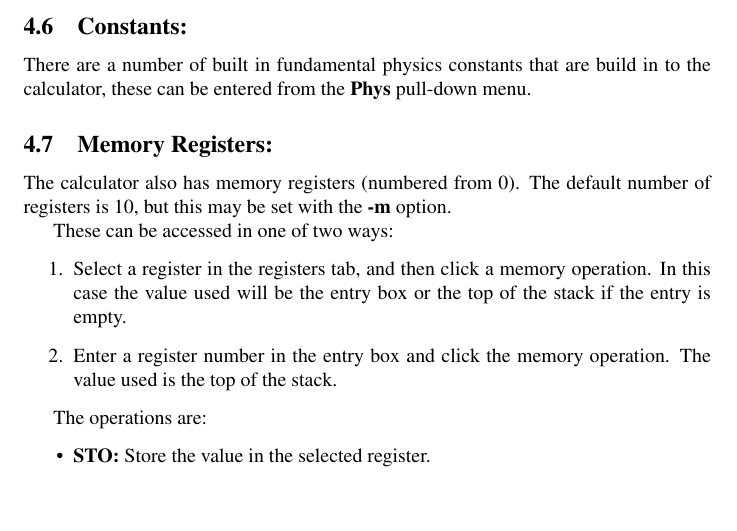
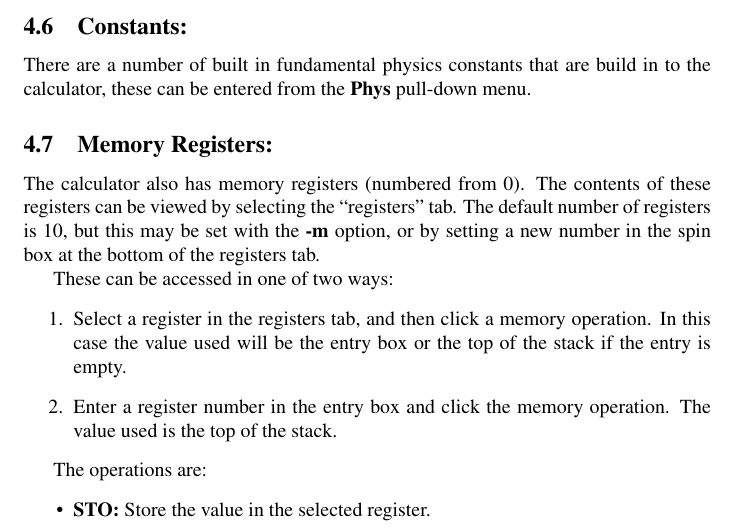
Before and after one commit to jtappin/RPNcalc, a LaTeX document (docs/rpncalc.tex): part of page 3 of 5, cut so that both start at the same text, the shorter picture padded with empty space. Compiled offline with pdfLaTeX; a LaTeX package or settings file that is missing is left out.

Commit message:
* Allow dynamic changes to number of registers. * Remove copying of statistics to the stack.

```diff
--- a/docs/rpncalc.tex
+++ b/docs/rpncalc.tex
@@ -169,8 +169,10 @@
   \subsection{Memory Registers:}
 
   The calculator also has memory registers (numbered from 0). The
-  default number of registers is 10, but this may be set with the
-  \textbf{-m} option.
+  contents of these registers can be viewed by selecting the
+  ``registers'' tab. The default number of registers is 10, but this
+  may be set with the \textbf{-m} option, or by setting a new number in
+  the spin box at the bottom of the registers tab.
 
   These can be accessed in one of two ways:
   \begin{enumerate}
```
Also changed, not shown: 3 other files.
